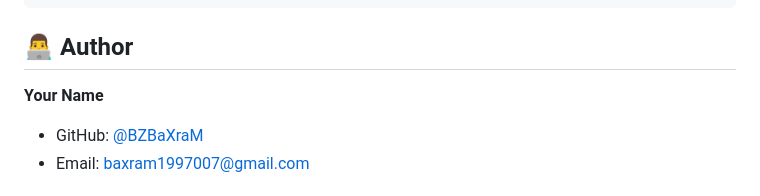
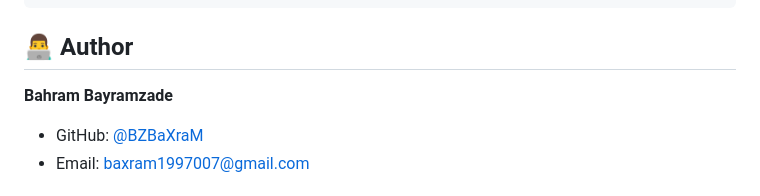
Before and after one commit to BZBaXraM/CleanAuth.API, a Markdown page: README.md, the part around the change. Rendered like a GitHub page.

Commit message:
seceond commit

```diff
--- a/README.md
+++ b/README.md
@@ -312,7 +312,7 @@ export EmailConfig__Password="your-email-password"
 
 ## 👨‍💻 Author
 
-**Your Name**
+**Bahram Bayramzade**
 
 - GitHub: [@BZBaXraM](https://github.com/BZBaXraM)
 - Email: baxram1997007@gmail.com
```
